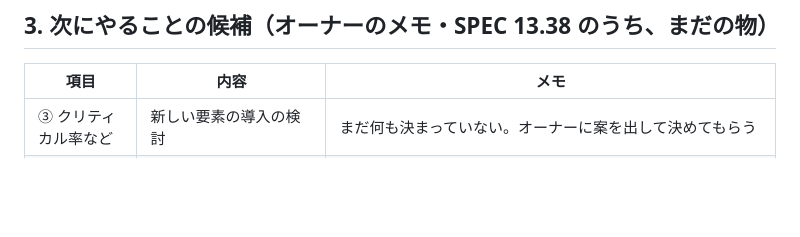
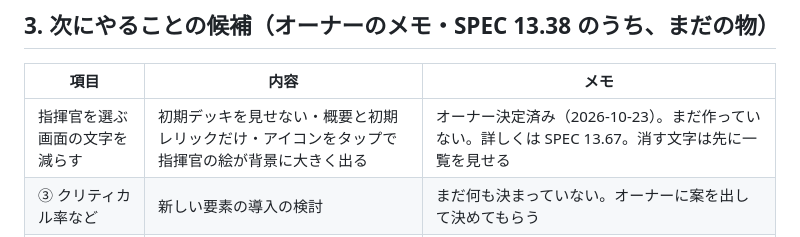
Before and after one commit to boardwalk-jp/tower-rogue, a Markdown page: docs/HANDOFF_NEXT.md, the part around the change. Rendered like a GitHub page; blank space fills up the shorter version.

```diff
--- a/docs/HANDOFF_NEXT.md
+++ b/docs/HANDOFF_NEXT.md
@@ -55,6 +55,7 @@
 
 | 項目 | 内容 | メモ |
 |---|---|---|
+| 指揮官を選ぶ画面の文字を減らす | 初期デッキを見せない・概要と初期レリックだけ・アイコンをタップで指揮官の絵が背景に大きく出る | オーナー決定済み（2026-10-23）。まだ作っていない。詳しくは SPEC 13.67。消す文字は先に一覧を見せる |
 | ③ クリティカル率など | 新しい要素の導入の検討 | まだ何も決まっていない。オーナーに案を出して決めてもらう |
 | マップごとの敵の数 | `G.MAPS[種類].enemyMult` で個別に調整 | オーナーが「最終的にマップごとに調整したい」と言っている（13.40） |
 | 強さの調整 | 自動対戦の勝ち数を見ながら | 最近の自動対戦（10回×3人）：16/30 前後。工兵将校が低め（3/10）。自動対戦は単純な作戦なので、人の遊びとは差がある |
```
Also changed, not shown: docs/SPEC.md (+12 -0 lines).
